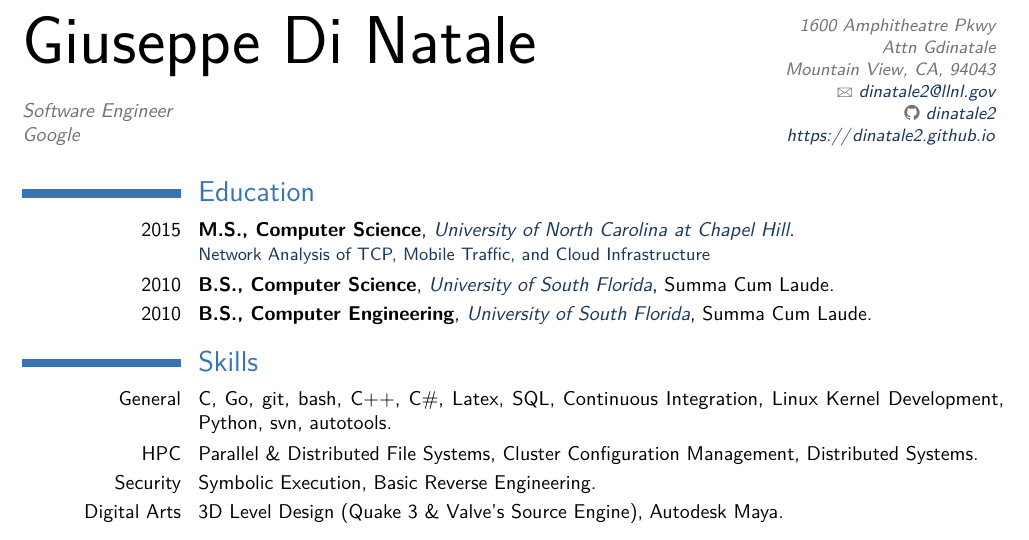
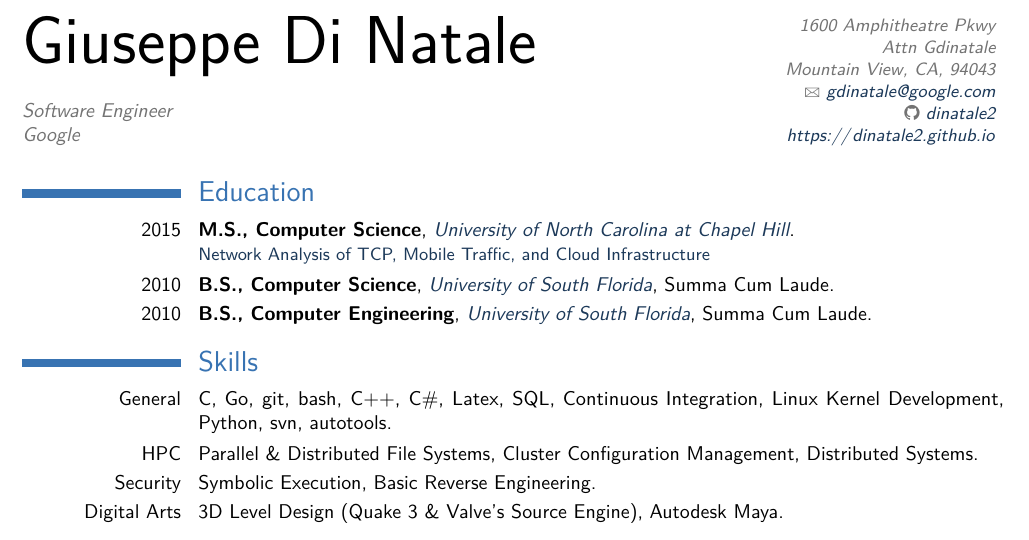
Before and after one commit to dinatale2/Resume, a LaTeX CV (giuseppe-resume.tex, which reads preamble.tex): part of page 1 of 2, cut so that both start at the same text. Compiled offline with pdfLaTeX.

Commit message:
Update email address

```diff
--- a/preamble.tex
+++ b/preamble.tex
@@ -67,7 +67,7 @@
 \address{1600 Amphitheatre Pkwy\\Attn Gdinatale\\}{Mountain View, CA, 94043}    % optional
 %\phone{123.234.1234}                                   % optional
 %\fax{fax (optional)}                                  % optional
-\email{dinatale2@llnl.gov}                              % optional
+\email{gdinatale@google.com}                              % optional
 \extrainfo{\href{https://dinatale2.github.io}{\url{https://dinatale2.github.io}}}
 \github{dinatale2}
 %\linkedin{giuseppedinatale}
```
